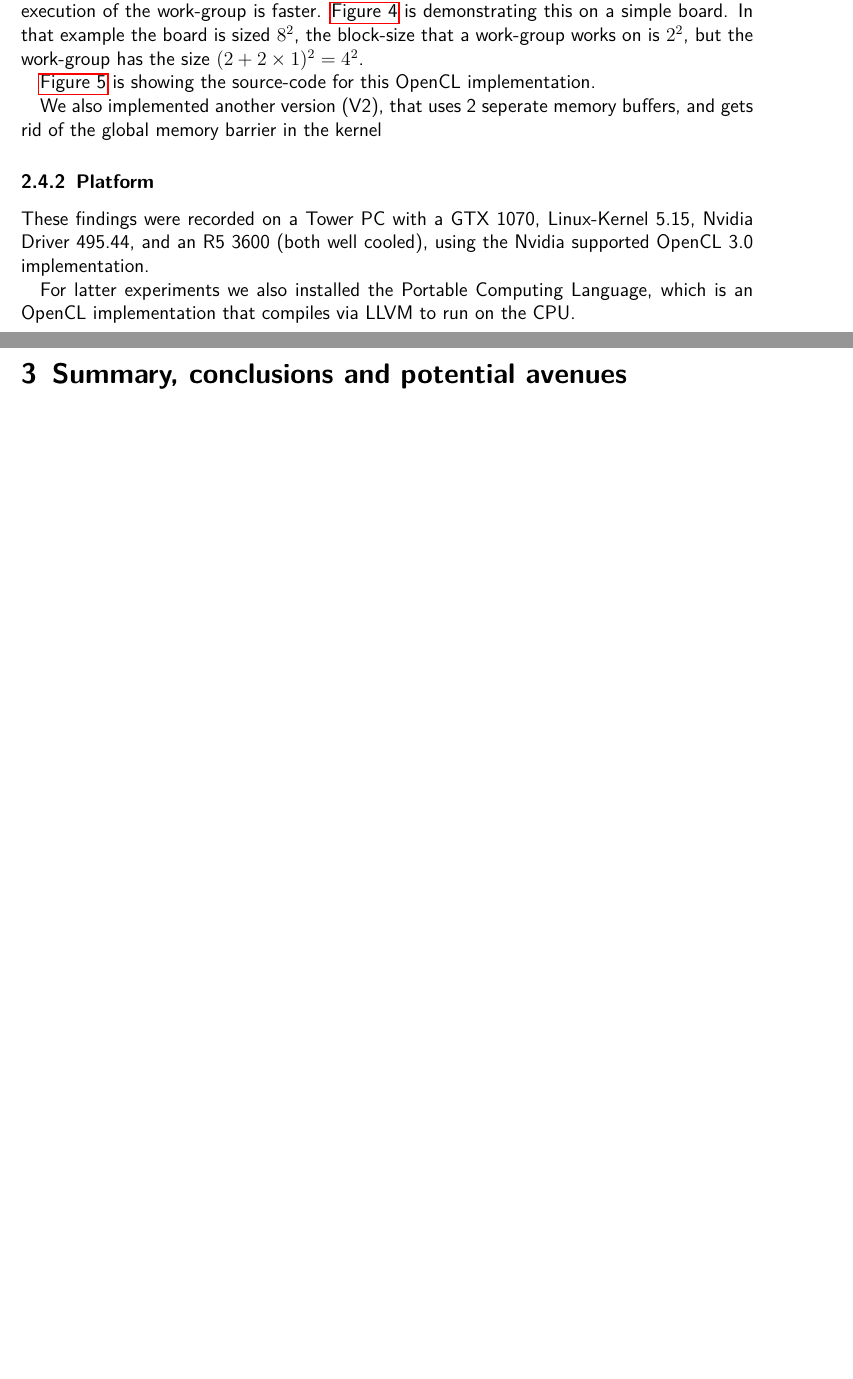
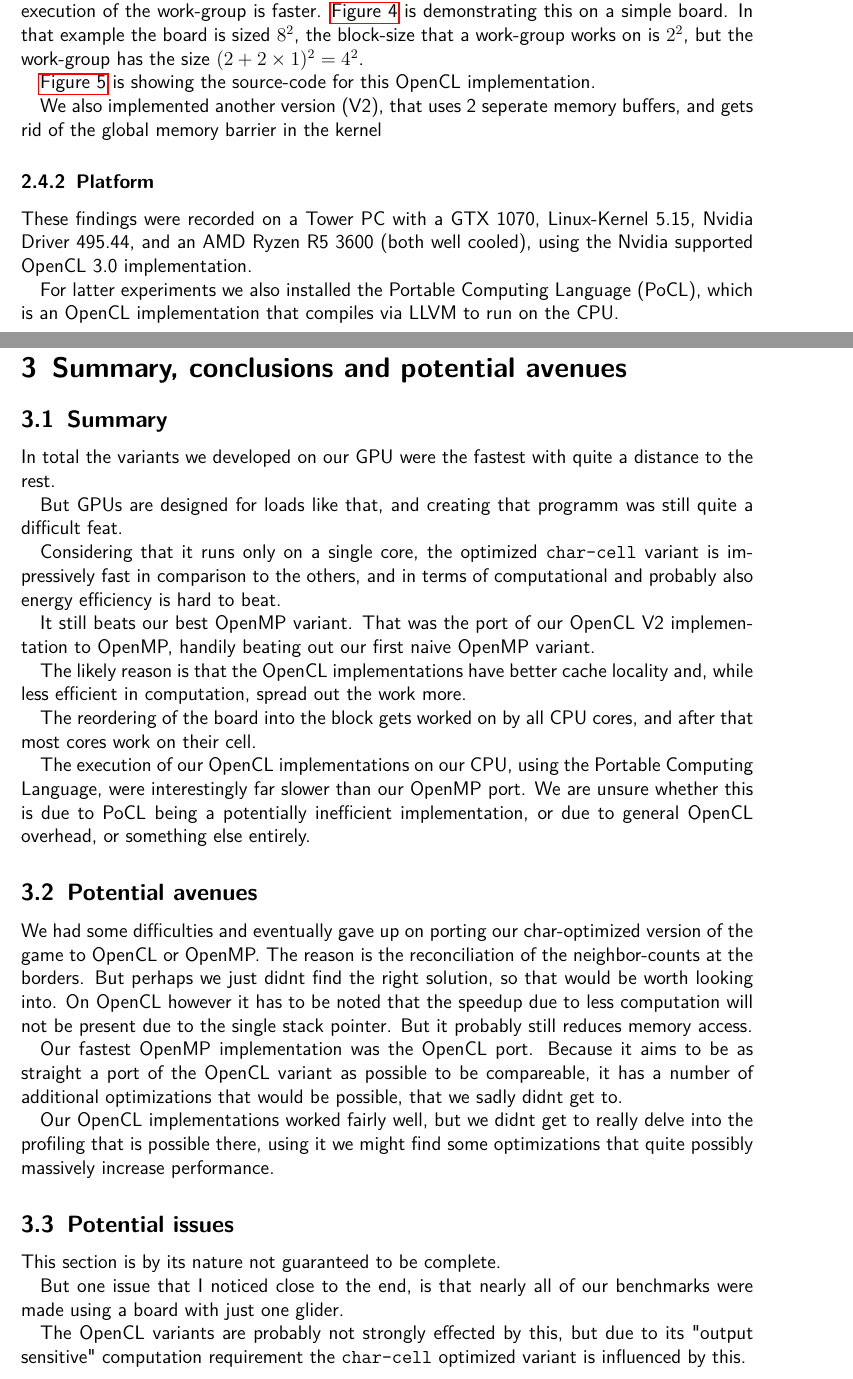
Before and after one commit to GjergjiSh/hpc-game-of-life, a LaTeX document (docs/Abgabe.tex): two parts of pages 13 and 15 of 15 before the commit and two parts of pages 13 and 15 of 16 after it, joined at a grey line, cut so that both start at the same text, the shorter picture padded with empty space. Compiled offline with pdfLaTeX.

Commit message:
Added most of the summary

```diff
--- a/docs/Abgabe.tex
+++ b/docs/Abgabe.tex
@@ -500,9 +500,9 @@ We also implemented another version (V2), that uses 2 seperate memory buffers, a
 
 \subsubsection{Platform}
 
-These findings were recorded on a Tower PC with a GTX 1070, Linux-Kernel 5.15, Nvidia Driver 495.44, and an R5 3600 (both well cooled), using the Nvidia supported OpenCL 3.0 implementation.
+These findings were recorded on a Tower PC with a GTX 1070, Linux-Kernel 5.15, Nvidia Driver 495.44, and an AMD Ryzen R5 3600 (both well cooled), using the Nvidia supported OpenCL 3.0 implementation.
 
-For latter experiments we also installed the Portable Computing Language, which is an OpenCL implementation that compiles via LLVM to run on the CPU.
+For latter experiments we also installed the Portable Computing Language (PoCL), which is an OpenCL implementation that compiles via LLVM to run on the CPU.
 
 We also ported the OpenCL V2 version of our Programm as accurately as possible to OpenMP (porting V1 wasn't possible).
 
@@ -561,5 +553,50 @@ We also saw, as expected, a speedup from the V1 of the kernel, with a global mem
 
 \section{Summary, conclusions and potential avenues}
+\subsection{Summary}
+\label{chap:summary}
+
+In total the variants we developed on our GPU were the fastest with quite a distance to the rest.
+
+But GPUs are designed for loads like that, and creating that programm was still quite a difficult feat.
+
+Considering that it runs only on a single core, the optimized \verb|char-cell| variant is impressively fast in comparison to the others, and in terms of computational and probably also energy efficiency is hard to beat.
+
+It still beats our best OpenMP variant. That was the port of our OpenCL V2 implementation to OpenMP, handily beating out our first naive OpenMP variant.
+
+The likely reason is that the OpenCL implementations have better cache locality and, while less efficient in computation, spread out the work more.
+
+The reordering of the board into the block gets worked on by all CPU cores, and after that most cores work on their cell.
+
+The execution of our OpenCL implementations on our CPU, using the Portable Computing Language, were interestingly far slower than our OpenMP port.
+We are unsure whether this is due to PoCL being a potentially inefficient implementation, or due to general OpenCL overhead, or something else entirely.
+
+\subsection{Potential avenues}
+
+We had some difficulties and eventually gave up on porting our char-optimized version of the game to OpenCL or OpenMP.
+The reason is the reconciliation of the neighbor-counts at the borders.
+But perhaps we just didnt find the right solution, so that would be worth looking into.
+On OpenCL however it has to be noted that the speedup due to less computation will not be present due to the single stack pointer.
+But it probably still reduces memory access.
+
+Our fastest OpenMP implementation was the OpenCL port.
+Because it aims to be as straight a port of the OpenCL variant as possible to be compareable,
+it has a number of additional optimizations that would be possible, that we sadly didnt get to.
+
+Our OpenCL implementations worked fairly well, but we didnt get to really delve into the profiling that is possible there,
+using it we might find some optimizations that quite possibly massively increase performance.
+
+\subsection{Potential issues}
+
+This section is by its nature not guaranteed to be complete.
+
+But one issue that I noticed close to the end, is that nearly all of our benchmarks were made using a board with just one glider.
+
+The OpenCL variants are probably not strongly effected by this,
+but due to its "output sensitive" computation requirement the \verb|char-cell| optimized variant is influenced by this.
+
+% avenues:
+% * better profiling of CPU with intel advisor, `perf` etc
+% * extension of game of life to recognize loops etc
 
 \begin{table}
 \centering
```
Also changed, not shown: docs/Abgabe.tex (10 more changed lines).
